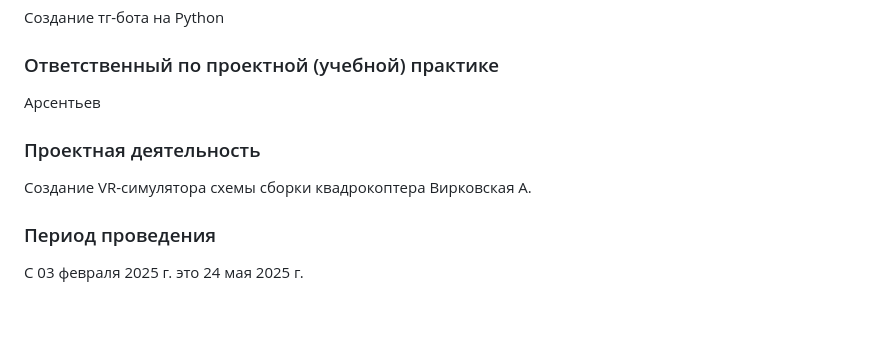
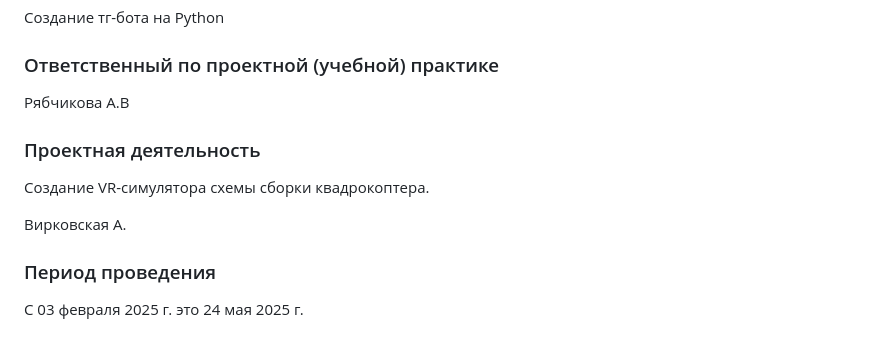
Before and after one commit to iskandar-mirzaev/-, a Markdown page: README.md, the part around the change. GitHub-like rendering; blank space fills up the shorter version.

```diff
--- a/README.md
+++ b/README.md
@@ -56,10 +56,12 @@
 Создание тг-бота на Python
 
 ### Ответственный по проектной (учебной) практике
-Арсентьев
+
+Рябчикова А.В
 
 ### Проектная деятельность
-Создание VR-симулятора схемы сборки квадрокоптера
+Создание VR-симулятора схемы сборки квадрокоптера.
+
 Вирковская А.
 
 ### Период проведения
```
